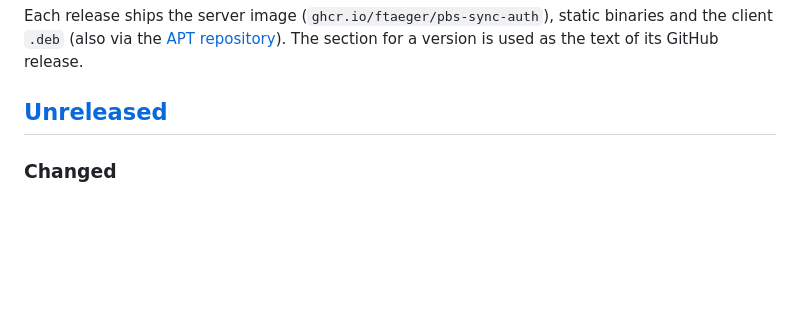
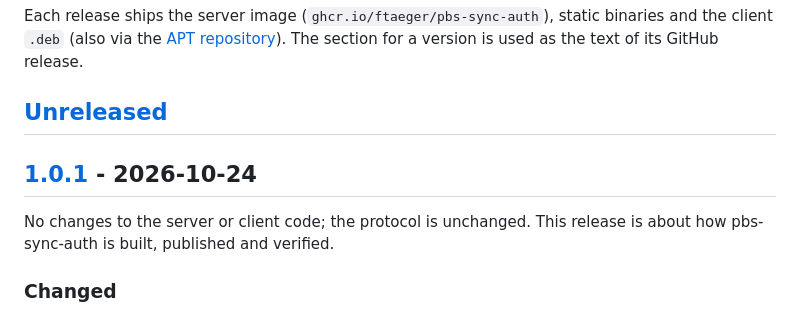
Before and after one commit to ftaeger/pbs-sync-auth, a Markdown page: CHANGELOG.md, the part around one of its changes. GitHub-like rendering; blank space fills up the shorter version.

Commit message:
Release 1.0.1 (#16)

```diff
--- a/CHANGELOG.md
+++ b/CHANGELOG.md
@@ -9,6 +9,11 @@ binaries and the client `.deb` (also via the [APT repository](https://apt.pbs-sy
 The section for a version is used as the text of its GitHub release.
 
 ## [Unreleased]
+
+## [1.0.1] - 2026-10-24
+
+No changes to the server or client code; the protocol is unchanged. This
+release is about how pbs-sync-auth is built, published and verified.
 
 ### Changed
 - Server image: releases are now also tagged with the floating major tag
```
Also changed, not shown: other parts of CHANGELOG.md (+2 -1 lines).
